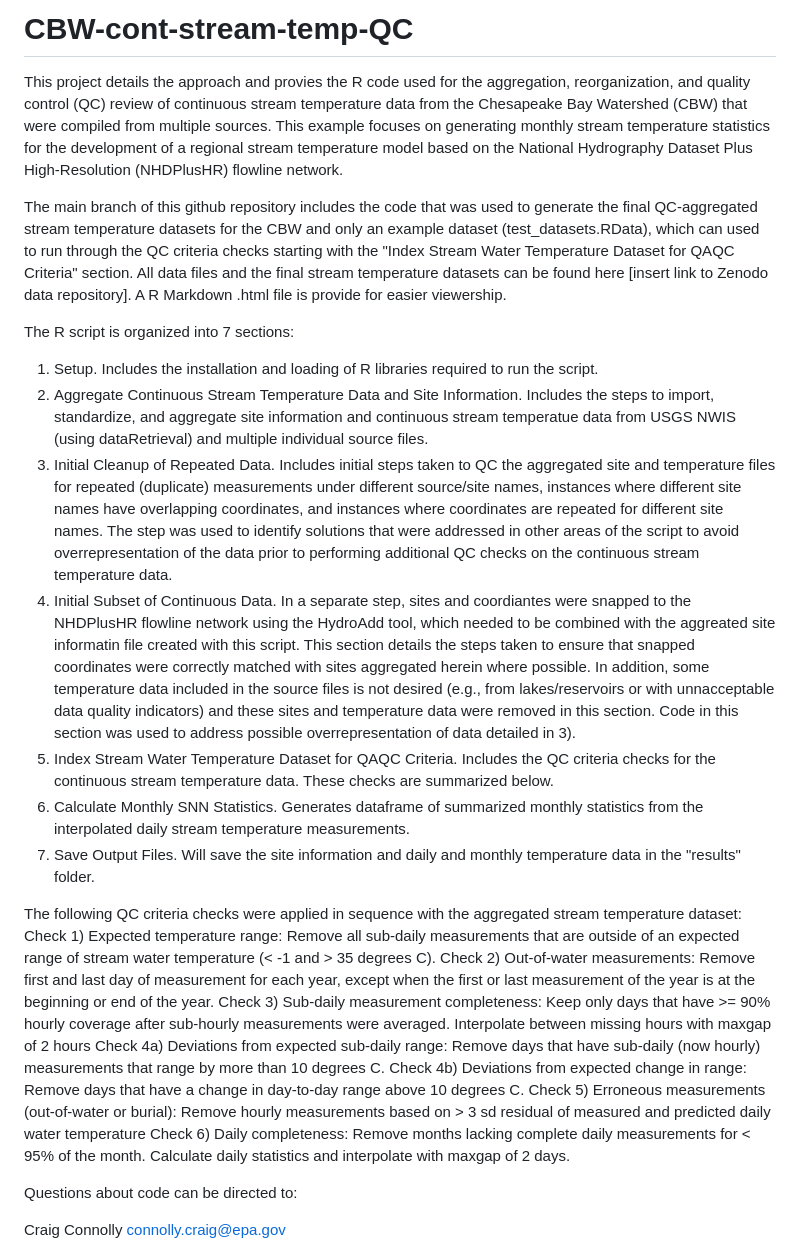
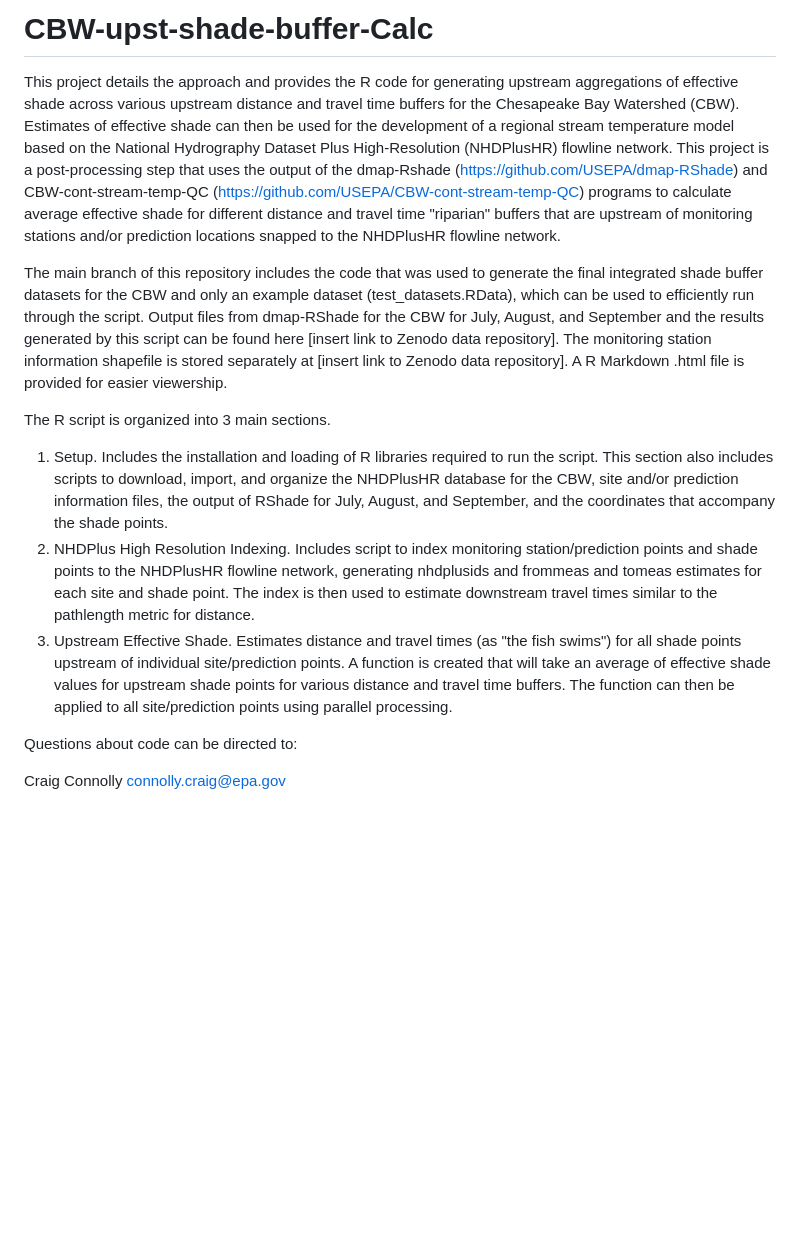
Before and after one commit to USEPA/CBW-upst-shade-buffer-Calc, a Markdown page: README.md, the part around the change. GitHub-like rendering; blank space fills up the shorter version.

```diff
--- a/README.md
+++ b/README.md
@@ -1,26 +1,14 @@
-# CBW-cont-stream-temp-QC
+# CBW-upst-shade-buffer-Calc
 
-This project details the approach and provies the R code used for the aggregation, reorganization, and quality control (QC) review of continuous stream temperature data from the Chesapeake Bay Watershed (CBW) that were compiled from multiple sources. This example focuses on generating monthly stream temperature statistics for the development of a regional stream temperature model based on the National Hydrography Dataset Plus High-Resolution (NHDPlusHR) flowline network.
+This project details the approach and provides the R code for generating upstream aggregations of effective shade across various upstream distance and travel time buffers for the Chesapeake Bay Watershed (CBW). Estimates of effective shade can then be used for the development of a regional stream temperature model based on the National Hydrography Dataset Plus High-Resolution (NHDPlusHR) flowline network. This project is a post-processing step that uses the output of the dmap-Rshade (https://github.com/USEPA/dmap-RShade) and CBW-cont-stream-temp-QC (https://github.com/USEPA/CBW-cont-stream-temp-QC) programs to calculate average effective shade for different distance and travel time "riparian" buffers that are upstream of monitoring stations and/or prediction locations snapped to the NHDPlusHR flowline network.
 
-The main branch of this github repository includes the code that was used to generate the final QC-aggregated stream temperature datasets for the CBW and only an example dataset (test_datasets.RData), which can used to run through the QC criteria checks starting with the "Index Stream Water Temperature Dataset for QAQC Criteria" section. All data files and the final stream temperature datasets can be found here [insert link to Zenodo data repository]. A R Markdown .html file is provide for easier viewership.
+The main branch of this repository includes the code that was used to generate the final integrated shade buffer datasets for the CBW and only an example dataset (test_datasets.RData), which can be used to efficiently run through the script. Output files from dmap-RShade for the CBW for July, August, and September and the results generated by this script can be found here [insert link to Zenodo data repository]. The monitoring station information shapefile is stored separately at [insert link to Zenodo data repository]. A R Markdown .html file is provided for easier viewership.
 
-The R script is organized into 7 sections:
-1) Setup. Includes the installation and loading of R libraries required to run the script.
-2) Aggregate Continuous Stream Temperature Data and Site Information. Includes the steps to import, standardize, and aggregate site information and continuous stream temperatue data from USGS NWIS (using dataRetrieval) and multiple individual source files.
-3) Initial Cleanup of Repeated Data. Includes initial steps taken to QC the aggregated site and temperature files for repeated (duplicate) measurements under different source/site names, instances where different site names have overlapping coordinates, and instances where coordinates are repeated for different site names. The step was used to identify solutions that were addressed in other areas of the script to avoid overrepresentation of the data prior to performing additional QC checks on the continuous stream temperature data.
-4) Initial Subset of Continuous Data. In a separate step, sites and coordiantes were snapped to the NHDPlusHR flowline network using the HydroAdd tool, which needed to be combined with the aggreated site informatin file created with this script. This section details the steps taken to ensure that snapped coordinates were correctly matched with sites aggregated herein where possible. In addition, some temperature data included in the source files is not desired (e.g., from lakes/reservoirs or with unnacceptable data quality indicators) and these sites and temperature data were removed in this section. Code in this section was used to address possible overrepresentation of data detailed in 3).
-5) Index Stream Water Temperature Dataset for QAQC Criteria. Includes the QC criteria checks for the continuous stream temperature data. These checks are summarized below.
-6) Calculate Monthly SNN Statistics. Generates dataframe of summarized monthly statistics from the interpolated daily stream temperature measurements.
-7) Save Output Files. Will save the site information and daily and monthly temperature data in the "results" folder.
+The R script is organized into 3 main sections.
+1) Setup. Includes the installation and loading of R libraries required to run the script. This section also includes scripts to download, import, and organize the NHDPlusHR database for the CBW, site and/or prediction information files, the output of RShade for July, August, and September, and the coordinates that accompany the shade points.
+2) NHDPlus High Resolution Indexing. Includes script to index monitoring station/prediction points and shade points to the NHDPlusHR flowline network, generating nhdplusids and frommeas and tomeas estimates for each site and shade point. The index is then used to estimate downstream travel times similar to the pathlength metric for distance.
+3) Upstream Effective Shade. Estimates distance and travel times (as "the fish swims") for all shade points upstream of individual site/prediction points. A function is created that will take an average of effective shade values for upstream shade points for various distance and travel time buffers. The function can then be applied to all site/prediction points using parallel processing.
 
-The following QC criteria checks were applied in sequence with the aggregated stream temperature dataset:
-Check 1) Expected temperature range: Remove all sub-daily measurements that are outside of an expected range of stream water temperature (< -1 and > 35 degrees C).
-Check 2) Out-of-water measurements: Remove first and last day of measurement for each year, except when the first or last measurement of the year is at the beginning or end of the year.
-Check 3) Sub-daily measurement completeness: Keep only days that have >= 90% hourly coverage after sub-hourly measurements were averaged. Interpolate between missing hours with maxgap of 2 hours
-Check 4a) Deviations from expected sub-daily range: Remove days that have sub-daily (now hourly) measurements that range by more than 10 degrees C.
-Check 4b) Deviations from expected change in range: Remove days that have a change in day-to-day range above 10 degrees C.
-Check 5) Erroneous measurements (out-of-water or burial): Remove hourly measurements based on > 3 sd residual of measured and predicted daily water temperature
-Check 6) Daily completeness: Remove months lacking complete daily measurements for < 95% of the month. Calculate daily statistics and interpolate with maxgap of 2 days.
 
 Questions about code can be directed to:
 
```
